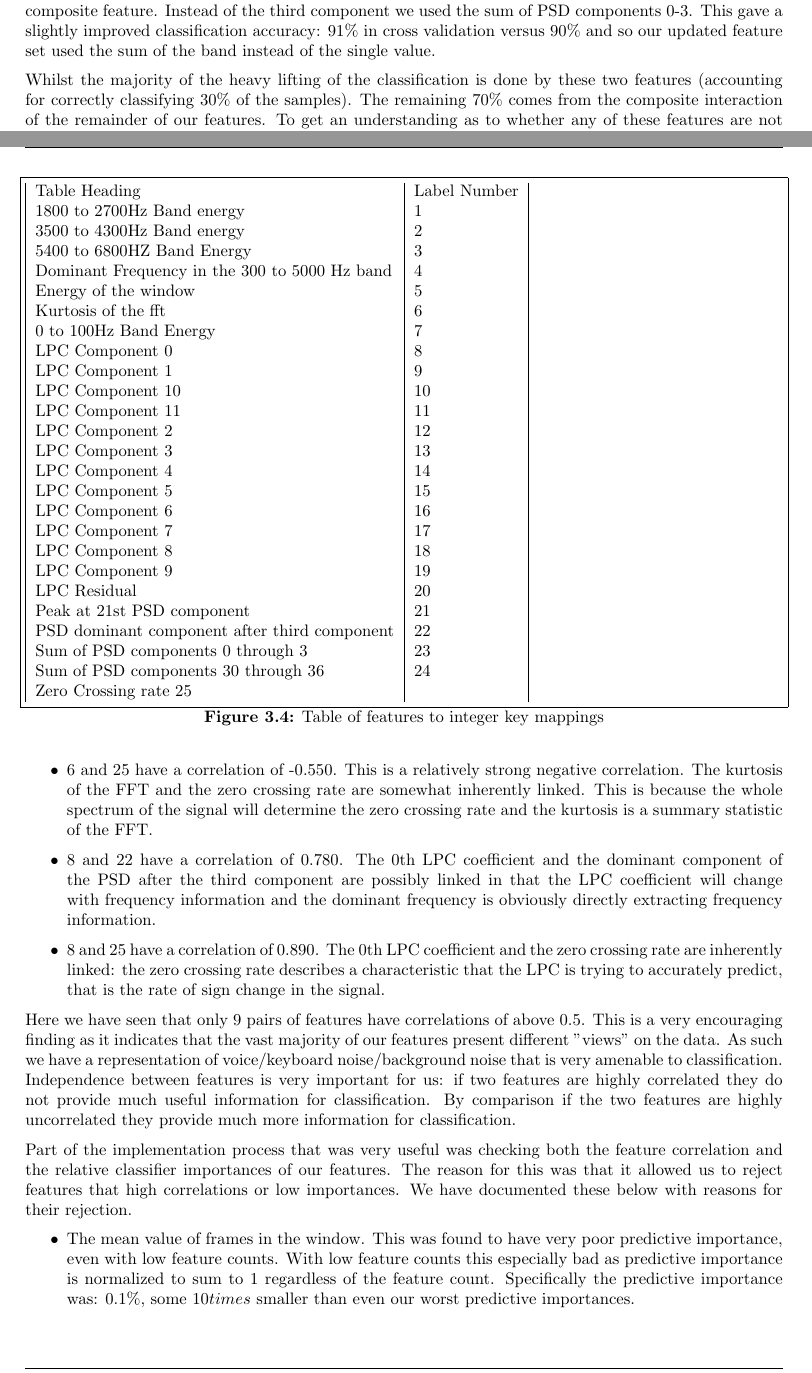
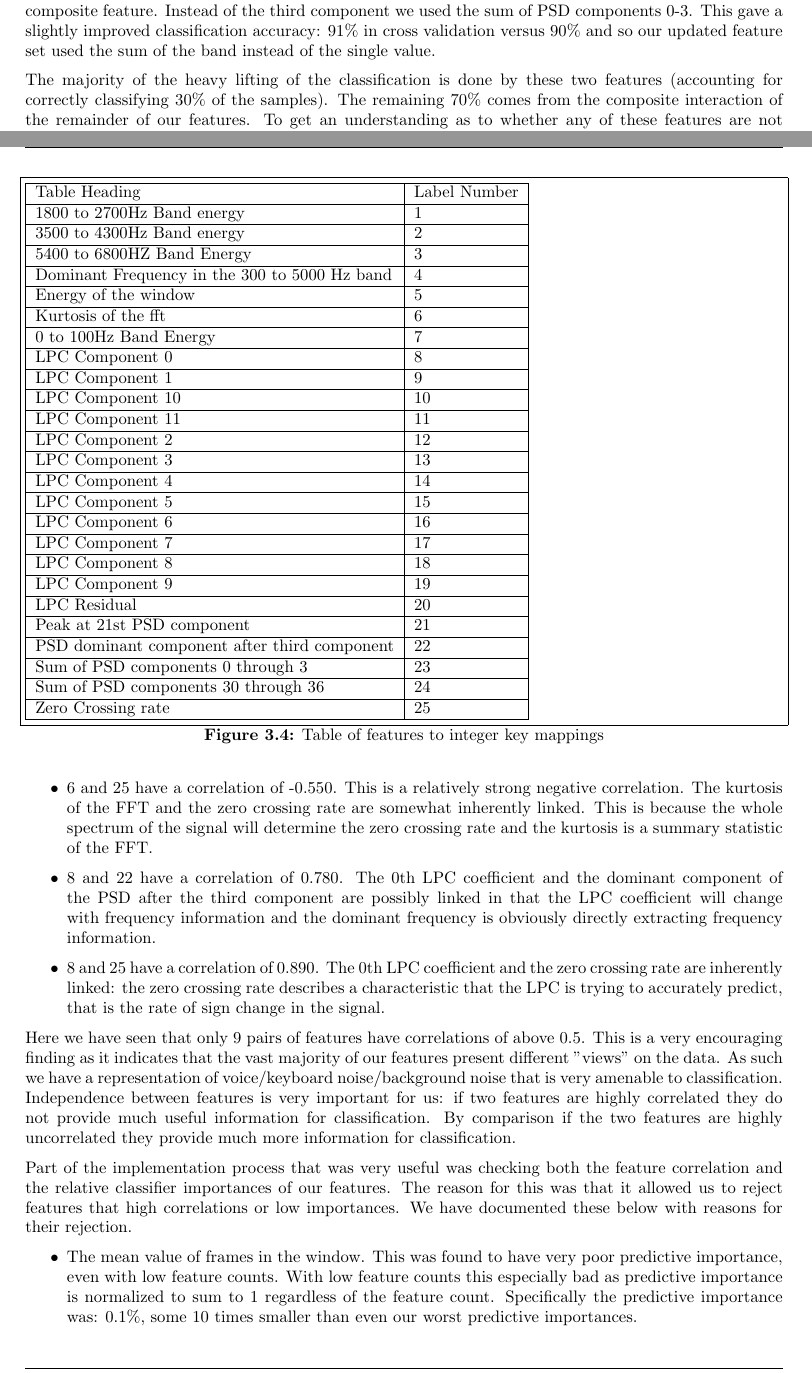
Before and after one commit to fables-tales/thesis, a LaTeX thesis (thesis.tex): two parts of pages 45 and 48 of 68, joined at a grey line, cut so that both start at the same text. Compiled offline with pdfLaTeX; a LaTeX package or settings file that is missing is left out.

Commit message:
Fix some more things
Signed-off-by: Sam Phippen <samphippen@googlemail.com>

```diff
--- a/thesis.tex
+++ b/thesis.tex
@@ -1448,7 +1454,7 @@ PSD components 0-3. This gave a slightly improved classification accuracy: 91\%
 in cross validation versus 90\% and so our updated feature set used the sum of
 the band instead of the single value.
 
-Whilst the majority of the heavy lifting of the classification is done by these
+The majority of the heavy lifting of the classification is done by these
 two features (accounting for correctly classifying 30\% of the samples). The
 remaining 70\% comes from the composite interaction of the remainder of our
 features. To get an understanding as to whether any of these features are not
@@ -1523,32 +1529,33 @@ they were in no way correlated.
 
 \begin{figure}
     \begin{tabular}{ |l|l| }
-        Table Heading & Label Number \\
-        1800 to 2700Hz Band energy & 1 \\
-        3500 to 4300Hz Band energy & 2 \\
-        5400 to 6800HZ Band Energy & 3 \\
-        Dominant Frequency in the 300 to 5000 Hz band & 4 \\
-        Energy of the window & 5 \\
-        Kurtosis of the fft & 6 \\
-        0 to 100Hz Band Energy & 7 \\
-        LPC Component 0 & 8 \\
-        LPC Component 1 & 9 \\
-        LPC Component 10 & 10 \\
-        LPC Component 11 & 11 \\
-        LPC Component 2 & 12 \\
-        LPC Component 3 & 13 \\
-        LPC Component 4 & 14 \\
-        LPC Component 5 & 15 \\
-        LPC Component 6 & 16 \\
-        LPC Component 7 & 17 \\
-        LPC Component 8 & 18 \\
-        LPC Component 9 & 19 \\
-        LPC Residual & 20 \\
-        Peak at 21st PSD component & 21 \\
-        PSD dominant component after third component & 22 \\
-        Sum of PSD components 0 through 3 & 23 \\
-        Sum of PSD components 30 through 36 & 24 \\
-        Zero Crossing rate 25 & \\
+        \hline
+        Table Heading & Label Number \\ \hline
+        1800 to 2700Hz Band energy & 1 \\ \hline
+        3500 to 4300Hz Band energy & 2 \\ \hline
+        5400 to 6800HZ Band Energy & 3 \\ \hline
+        Dominant Frequency in the 300 to 5000 Hz band & 4 \\ \hline
+        Energy of the window & 5 \\ \hline
+        Kurtosis of the fft & 6 \\ \hline
+        0 to 100Hz Band Energy & 7 \\ \hline
+        LPC Component 0 & 8 \\ \hline
+        LPC Component 1 & 9 \\ \hline
+        LPC Component 10 & 10 \\ \hline
+        LPC Component 11 & 11 \\ \hline
+        LPC Component 2 & 12 \\ \hline
+        LPC Component 3 & 13 \\ \hline
+        LPC Component 4 & 14 \\ \hline
+        LPC Component 5 & 15 \\ \hline
+        LPC Component 6 & 16 \\ \hline
+        LPC Component 7 & 17 \\ \hline
+        LPC Component 8 & 18 \\ \hline
+        LPC Component 9 & 19 \\ \hline
+        LPC Residual & 20 \\ \hline
+        Peak at 21st PSD component & 21 \\ \hline
+        PSD dominant component after third component & 22 \\ \hline
+        Sum of PSD components 0 through 3 & 23 \\ \hline
+        Sum of PSD components 30 through 36 & 24 \\ \hline
+        Zero Crossing rate & 25 \\ \hline
     \end{tabular}
     \caption{Table of features to integer key mappings}
     \label{fig:feature-keys}
@@ -1628,7 +1635,7 @@ for their rejection.
         poor predictive importance, even with low feature counts. With low
         feature counts this especially bad as predictive importance is
         normalized to sum to 1 regardless of the feature count. Specifically
-        the predictive importance was: 0.1\%, some 10$times$ smaller than even
+        the predictive importance was: 0.1\%, some 10 times smaller than even
         our worst predictive importances.
 
     \item The spectral flatness measure of the power spectrum: in the technical
```
Also changed, not shown: thesis.tex (22 more changed lines).
